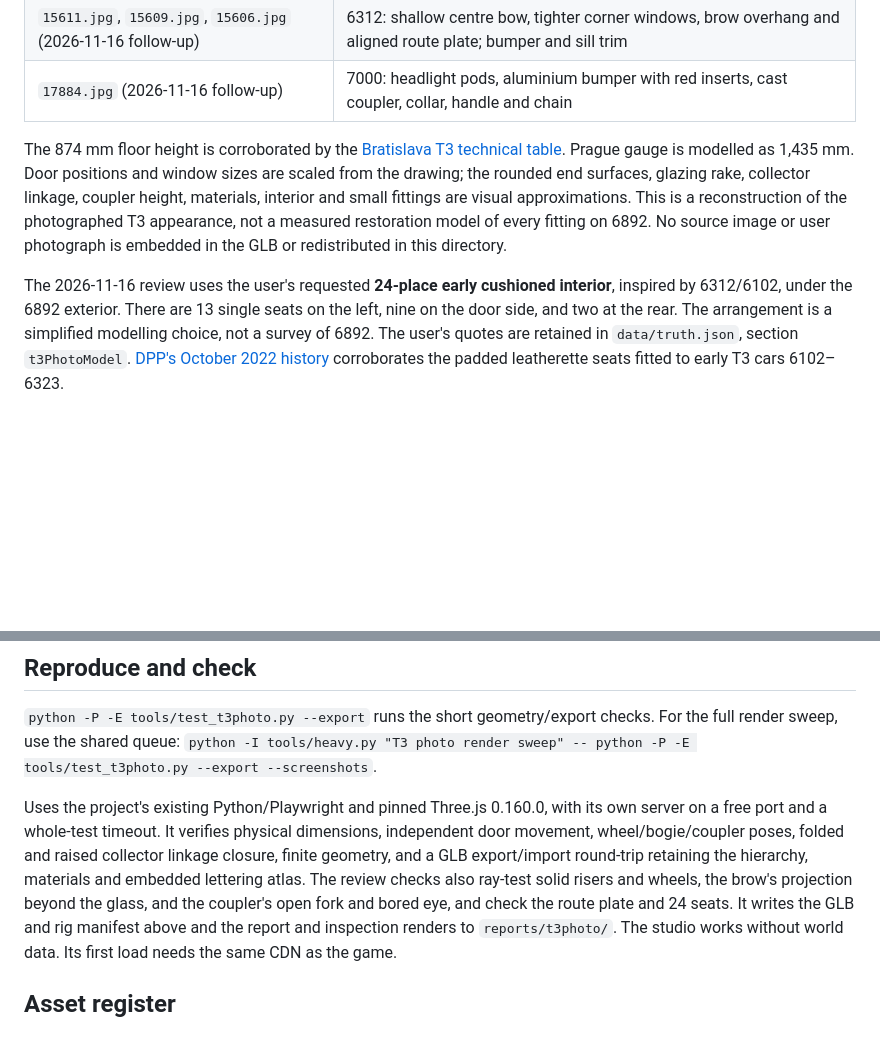
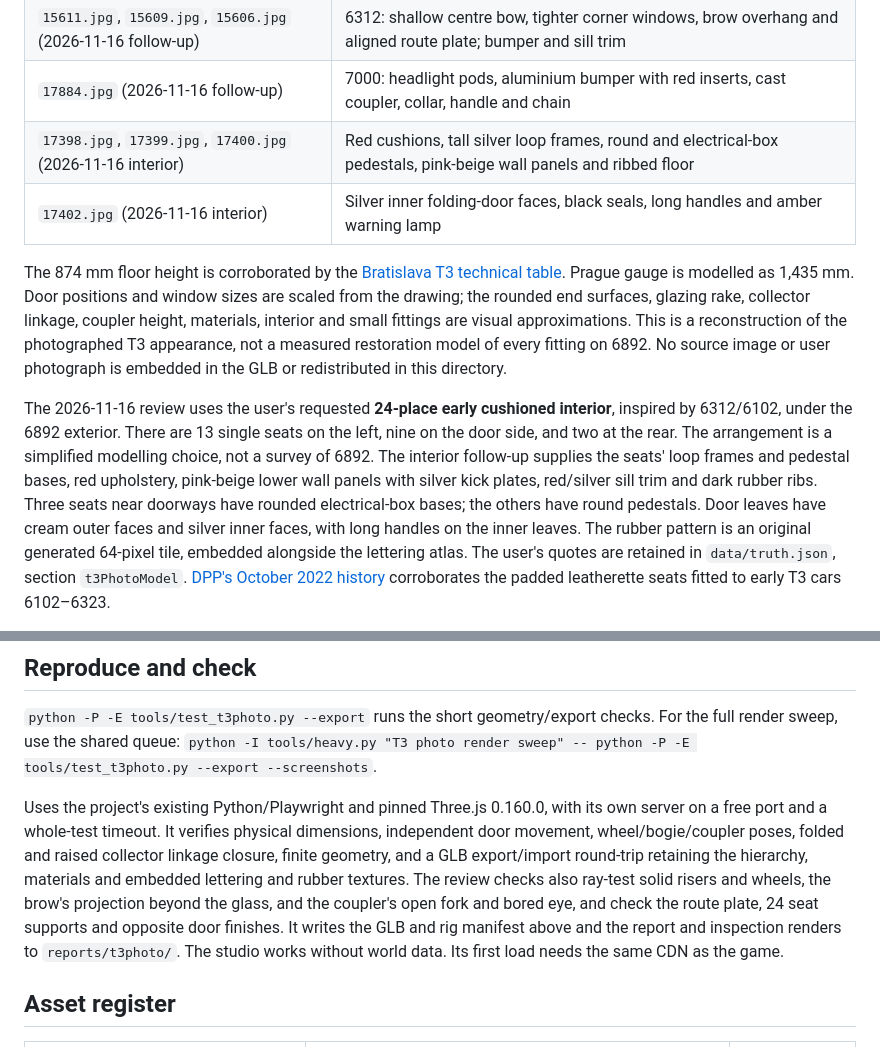
Before and after one commit to jnd-cz/prague-transport-sim, a Markdown page: assets/t3photo/README.md, 2 parts joined by grey strips. Rendered like a GitHub page; blank space fills up the shorter version.

Commit message:
Match T3 seats and door interiors to supplied photos (#437)

```diff
--- a/assets/t3photo/README.md
+++ b/assets/t3photo/README.md
@@ -34,6 +34,8 @@ The five user photographs supplied in the 2026-11-09 session are visual referenc
 | `16191.jpg` | 8015: three right-side doors, four leaves each, long body proportions |
 | `15611.jpg`, `15609.jpg`, `15606.jpg` (2026-11-16 follow-up) | 6312: shallow centre bow, tighter corner windows, brow overhang and aligned route plate; bumper and sill trim |
 | `17884.jpg` (2026-11-16 follow-up) | 7000: headlight pods, aluminium bumper with red inserts, cast coupler, collar, handle and chain |
+| `17398.jpg`, `17399.jpg`, `17400.jpg` (2026-11-16 interior) | Red cushions, tall silver loop frames, round and electrical-box pedestals, pink-beige wall panels and ribbed floor |
+| `17402.jpg` (2026-11-16 interior) | Silver inner folding-door faces, black seals, long handles and amber warning lamp |
 
 The 874 mm floor height is corroborated by the
 [Bratislava T3 technical table](https://imhd.sk/ba/vehicle-type-description/20/%C4%8CKD-Tatra-T3).
@@ -46,6 +48,11 @@ No source image or user photograph is embedded in the GLB or redistributed in th
 The 2026-11-16 review uses the user's requested **24-place early cushioned interior**, inspired by
 6312/6102, under the 6892 exterior. There are 13 single seats on the left, nine on the door side,
 and two at the rear. The arrangement is a simplified modelling choice, not a survey of 6892.
+The interior follow-up supplies the seats' loop frames and pedestal bases, red upholstery,
+pink-beige lower wall panels with silver kick plates, red/silver sill trim and dark rubber ribs.
+Three seats near doorways have rounded electrical-box bases; the others have round pedestals.
+Door leaves have cream outer faces and silver inner faces, with long handles on the inner leaves.
+The rubber pattern is an original generated 64-pixel tile, embedded alongside the lettering atlas.
 The user's quotes are retained in `data/truth.json`, section `t3PhotoModel`.
 [DPP's October 2022 history](https://www.dpp.cz/data/leaflets/documents/2022-10-27-16-03-56_DP-kontakt-rijen-2022.pdf)
 corroborates the padded leatherette seats fitted to early T3 cars 6102–6323.
@@ -116,9 +123,9 @@ For the full render sweep, use the shared queue:
 Uses the project's existing Python/Playwright and pinned Three.js 0.160.0, with its own server on a
 free port and a whole-test timeout. It verifies physical dimensions, independent door movement,
 wheel/bogie/coupler poses, folded and raised collector linkage closure, finite geometry, and a GLB
-export/import round-trip retaining the hierarchy, materials and embedded lettering atlas.
+export/import round-trip retaining the hierarchy, materials and embedded lettering and rubber textures.
 The review checks also ray-test solid risers and wheels, the brow's projection beyond the glass,
-and the coupler's open fork and bored eye, and check the route plate and 24 seats.
+and the coupler's open fork and bored eye, and check the route plate, 24 seat supports and opposite door finishes.
 It writes the GLB and rig manifest above and the report and inspection renders to `reports/t3photo/`.
 The studio works without world data. Its first load needs the same CDN as the game.
 
```
Also changed, not shown: assets/t3photo/doors-open.png, assets/t3photo/preview.png, 4 other files.
